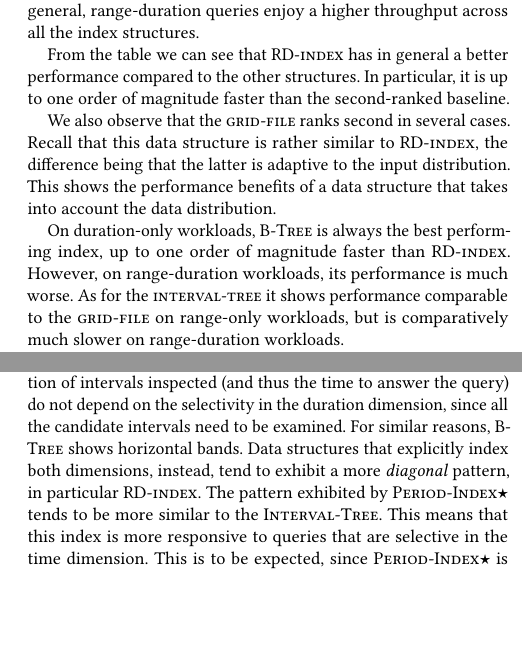
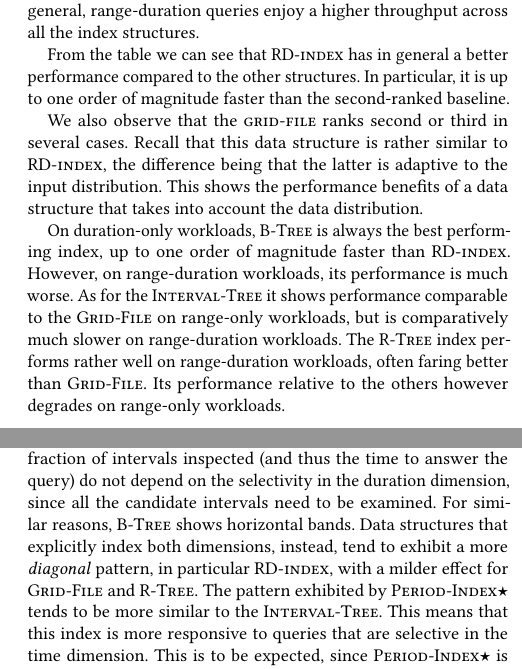
Before and after one commit to Cecca/temporal-index, a LaTeX paper (paper/temporal-index.tex): two parts of the columns of pages 9 and 11 of 13, joined at a grey line, cut so that both start at the same text, the shorter picture padded with empty space. Compiled offline with pdfLaTeX; a LaTeX package or settings file that is missing is left out.

Commit message:
Some comments on the performance of RTree

```diff
--- a/paper/temporal-index.tex
+++ b/paper/temporal-index.tex
@@ -1231,7 +1231,7 @@ From the table we can see that \ours has in general a better performance compare
 structures.
 In particular, it is up to one order of magnitude faster than the second-ranked baseline.
 
-We also observe that the \algo{grid-file} ranks second in several cases.
+We also observe that the \algo{grid-file} ranks second or third in several cases.
 Recall that this data structure is rather similar to \ours, the difference being
 that the latter is adaptive to the input distribution.
 This shows the performance benefits of a data structure that takes into account the data distribution.
@@ -1239,8 +1239,10 @@ This shows the performance benefits of a data structure that takes into account
 On \qdo workloads, \btree is always the best performing index, up to one order of
 magnitude faster than \ours.
 However, on \qrd workloads, its performance is much worse.
-As for the \algo{interval-tree} it shows performance comparable to the \algo{grid-file} on \qro
+As for the \itree it shows performance comparable to the \gfile on \qro
 workloads, but is comparatively much slower on \qrd workloads.
+The \rtree index performs rather well on \qrd workloads, often faring better than \gfile.
+Its performance relative to the others however degrades on \qro workloads.
 
 We can therefore conclude that \ours is the index structure achieving the best compromise
 for all three types of queries: \qrd, \qdo, and \qro.
@@ -1327,7 +1329,7 @@ do not depend on the selectivity in the duration dimension,
 since all the candidate intervals need to be examined.
 For similar reasons, \btree shows horizontal bands.
 Data structures that explicitly index both dimensions, instead, tend to exhibit a more \emph{diagonal}
-pattern, in particular \ours.
+pattern, in particular \ours{}, with a milder effect for \gfile and \rtree.
 The pattern exhibited by \pindex tends to be more similar to the \itree.
 This means that this index is more responsive to queries that are selective in the time dimension.
 This is to be expected, since \pindex is adaptive to the distribution of start times
```
